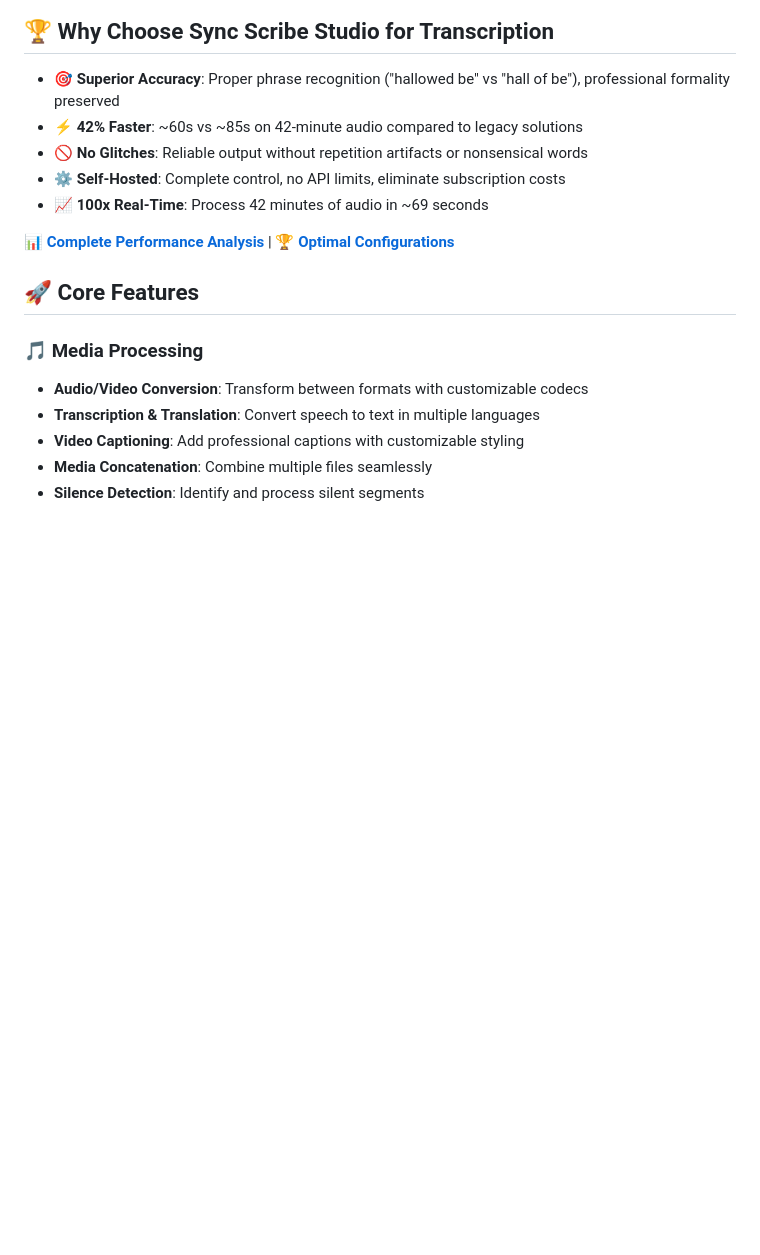
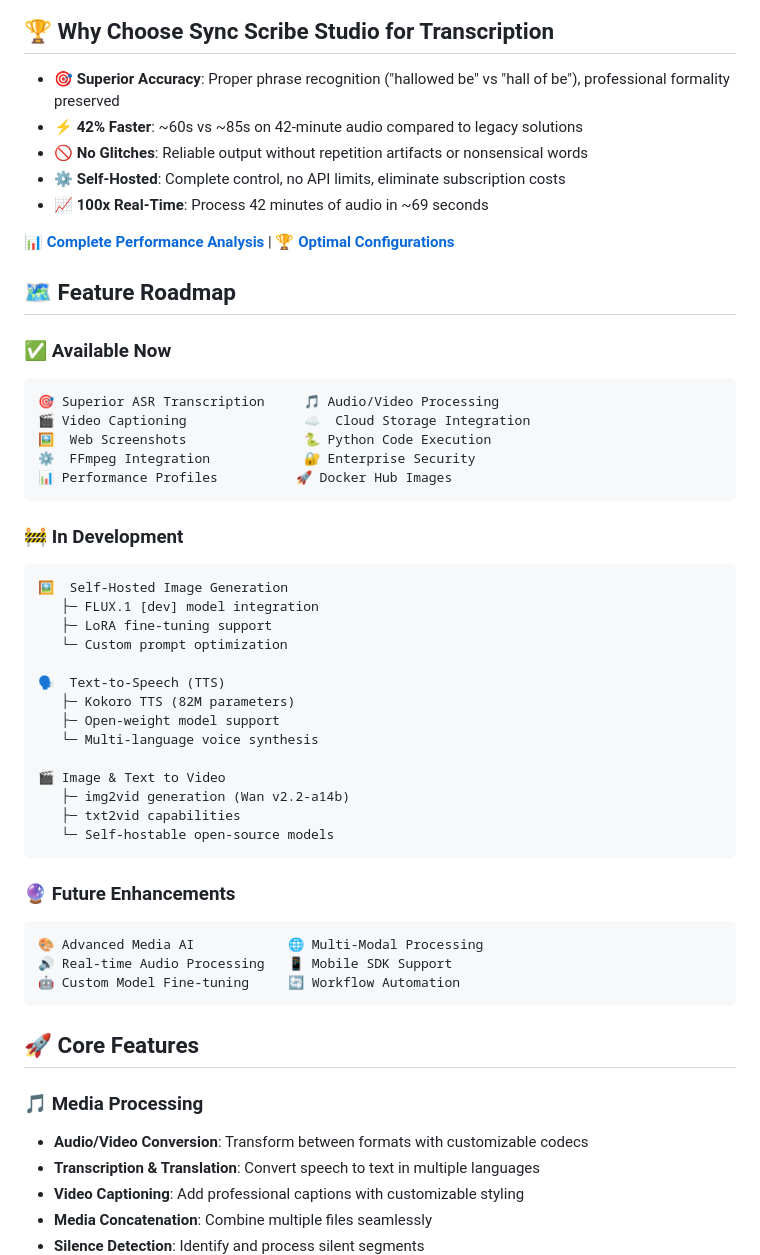
Before and after one commit to bmurrtech/sync-scribe-studio-api, a Markdown page: README.md, the part around the change. GitHub-like rendering; blank space fills up the shorter version.

Commit message:
feat: add comprehensive feature roadmap with visual aesthetic
- Create visually appealing roadmap section showing project evolution
- Mark current features as completed with checkmarks and organized layout
- Highlight key achievements: superior ASR, video captions, cloud storage, security
- Add planned features in development:
  • Self-hosted image generation with FLUX.1 [dev] + LoRA support
  • Text-to-Speech using Kokoro TTS (82M parameters open-weight model)
  • img2vid and txt2vid generation with Wan v2.2-a14b equivalent models
- Include future enhancements: real-time processing, mobile SDK, workflow automation
- Use tree-style ASCII formatting for clear feature categorization
- Position roadmap prominently after key benefits for maximum impact

````diff
--- a/README.md
+++ b/README.md
@@ -11,6 +11,42 @@
 - **📈 100x Real-Time**: Process 42 minutes of audio in ~69 seconds
 
 📊 **[Complete Performance Analysis](docs/performance-analysis.md)** | 🏆 **[Optimal Configurations](docs/optimal-configurations.md)**
+
+## 🗺️ **Feature Roadmap**
+
+### ✅ **Available Now**
+```
+🎯 Superior ASR Transcription     🎵 Audio/Video Processing
+🎬 Video Captioning               ☁️  Cloud Storage Integration
+🖼️  Web Screenshots               🐍 Python Code Execution
+⚙️  FFmpeg Integration            🔐 Enterprise Security
+📊 Performance Profiles          🚀 Docker Hub Images
+```
+
+### 🚧 **In Development**
+```
+🖼️  Self-Hosted Image Generation
+   ├─ FLUX.1 [dev] model integration
+   ├─ LoRA fine-tuning support
+   └─ Custom prompt optimization
+
+🗣️  Text-to-Speech (TTS)
+   ├─ Kokoro TTS (82M parameters)
+   ├─ Open-weight model support
+   └─ Multi-language voice synthesis
+
+🎬 Image & Text to Video
+   ├─ img2vid generation (Wan v2.2-a14b)
+   ├─ txt2vid capabilities
+   └─ Self-hostable open-source models
+```
+
+### 🔮 **Future Enhancements**
+```
+🎨 Advanced Media AI            🌐 Multi-Modal Processing
+🔊 Real-time Audio Processing   📱 Mobile SDK Support
+🤖 Custom Model Fine-tuning     🔄 Workflow Automation
+```
 
 ## 🚀 Core Features
 
````
